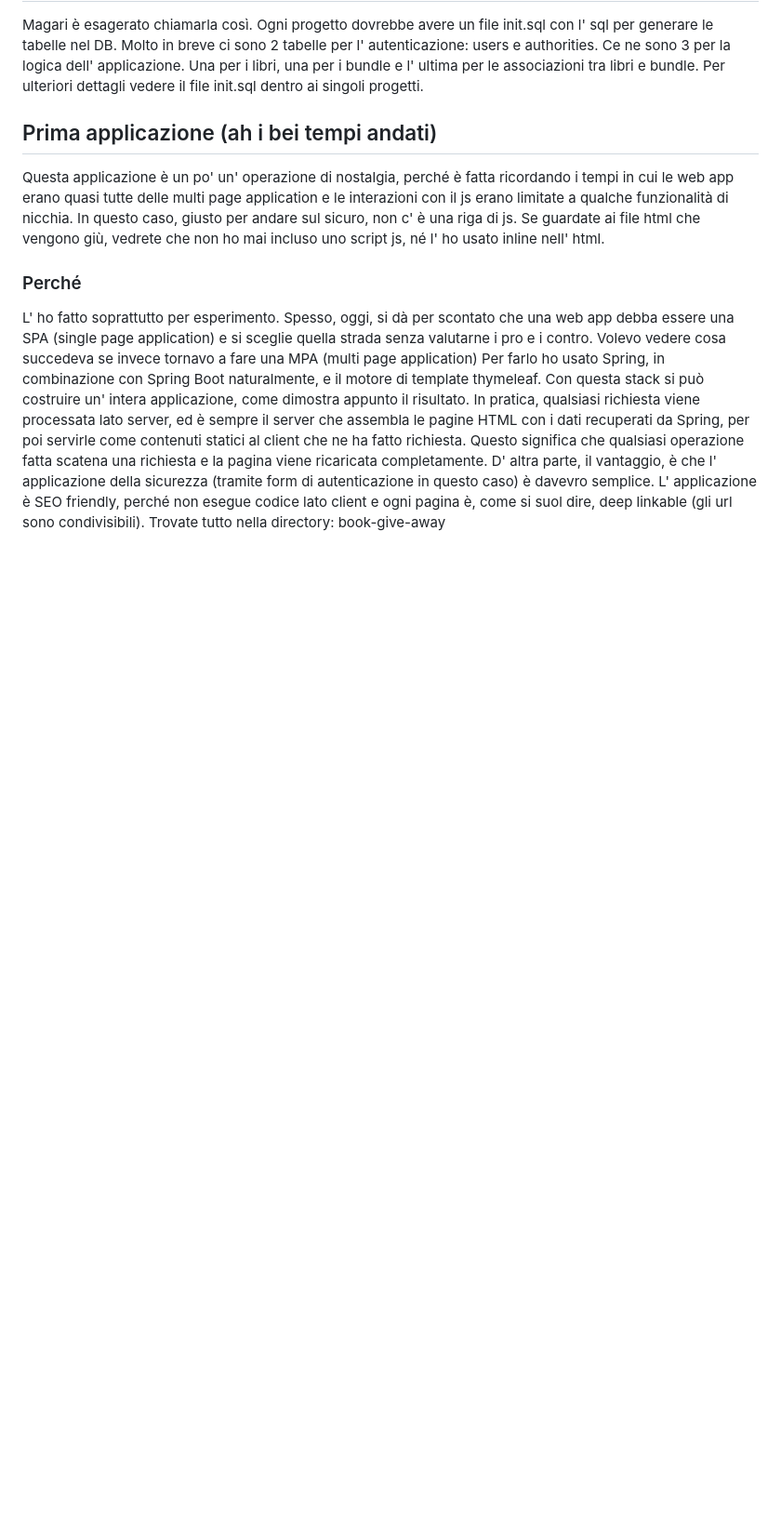
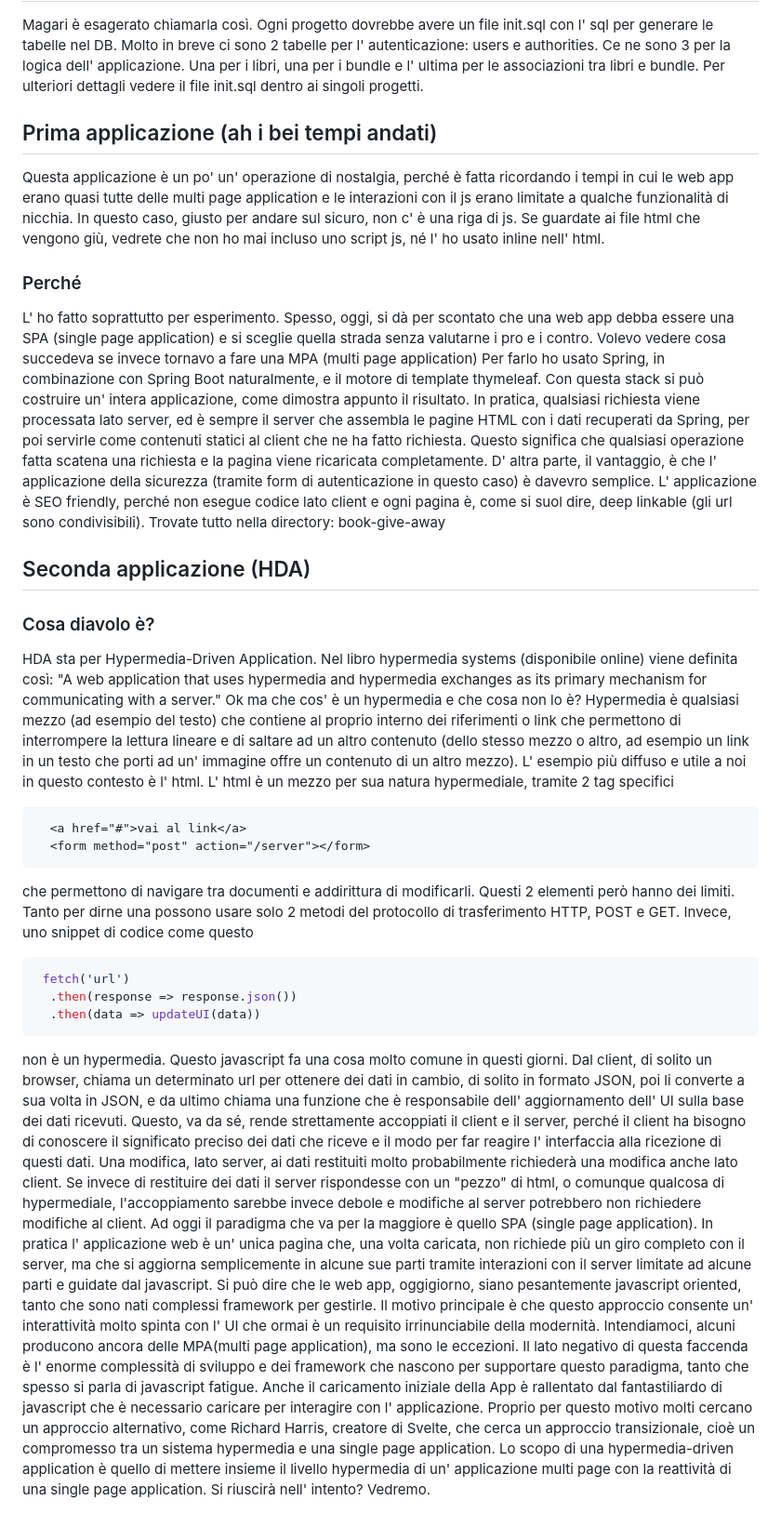
Before and after one commit to fabio-ge/full-stack, a Markdown page: README.md, the part around the change. Shown: that part at 93% size. Rendered like a GitHub page; blank space fills up the shorter version.

Commit message:
filosofia SPA,MPA,HDA

````diff
--- a/README.md
+++ b/README.md
@@ -66,3 +66,38 @@ In pratica, qualsiasi richiesta viene processata lato server, ed è sempre il se
 Questo significa che qualsiasi operazione fatta scatena una richiesta e la pagina viene ricaricata completamente.
 D' altra parte, il vantaggio, è che l' applicazione della sicurezza (tramite form di autenticazione in questo caso) è davevro semplice. L' applicazione è SEO friendly, perché non esegue codice lato client e ogni pagina è, come si suol dire, deep linkable (gli  url sono condivisibili).
 Trovate tutto nella directory: book-give-away
+
+## Seconda applicazione (HDA)
+
+### Cosa diavolo è?
+
+HDA sta per Hypermedia-Driven Application. Nel libro hypermedia systems (disponibile online) viene definita così: "A web application that uses hypermedia and hypermedia exchanges as its primary mechanism for communicating with a server."
+Ok ma che cos' è un hypermedia e che cosa non lo è?
+Hypermedia è qualsiasi mezzo (ad esempio del testo) che contiene al proprio interno dei riferimenti o link che permettono di interrompere la lettura
+lineare e di saltare ad un altro contenuto (dello stesso mezzo o altro, ad esempio un link in un testo che porti ad un' immagine offre un contenuto di un altro mezzo).
+L' esempio più diffuso e utile a noi in questo contesto è l' html.
+L' html è un mezzo per sua natura hypermediale, tramite 2 tag specifici
+```html
+  <a href="#">vai al link</a>
+  <form method="post" action="/server"></form>
+```
+ che permettono di navigare tra documenti e addirittura di modificarli. Questi 2 elementi però hanno dei limiti. Tanto per dirne una possono usare solo 2 metodi del protocollo di trasferimento HTTP, POST e GET.
+Invece, uno snippet di codice come questo
+```js
+ fetch('url')
+  .then(response => response.json())
+  .then(data => updateUI(data))
+```
+non è un hypermedia. Questo javascript fa una cosa molto comune in questi giorni. Dal client, di solito un browser, chiama un determinato url per ottenere dei dati in cambio, di solito in formato JSON, poi li converte a sua volta in JSON, e da ultimo chiama una funzione che è responsabile dell' aggiornamento dell' UI sulla base dei dati ricevuti.
+Questo, va da sé, rende strettamente accoppiati il client e il server, perché il client ha bisogno di conoscere il significato preciso dei dati che riceve e il modo per far reagire l' interfaccia alla ricezione di questi dati. Una modifica, lato server, ai dati restituiti molto probabilmente richiederà una modifica anche lato client.
+Se invece di restituire dei dati il server rispondesse con un "pezzo" di html, o comunque qualcosa di hypermediale, l'accoppiamento sarebbe invece debole e modifiche al server potrebbero non richiedere modifiche al client.
+Ad oggi il paradigma che va per la maggiore è quello SPA (single page application).
+In pratica l' applicazione web è un' unica pagina che, una volta caricata, non richiede più un giro completo con il server, ma che si aggiorna semplicemente in alcune sue parti tramite interazioni con il server limitate ad alcune parti e guidate dal javascript.
+Si può dire che le web app, oggigiorno, siano pesantemente javascript oriented, tanto che sono nati complessi framework per gestirle.
+Il motivo principale è che questo approccio consente un' interattività molto spinta con l' UI che ormai è un requisito irrinunciabile della modernità.
+Intendiamoci, alcuni producono ancora delle MPA(multi page application), ma sono le eccezioni.
+Il lato negativo di questa faccenda è l' enorme complessità di sviluppo e dei framework che nascono per supportare questo paradigma, tanto che spesso si parla di javascript fatigue.
+Anche il caricamento iniziale della App è rallentato dal fantastiliardo di javascript che è necessario caricare per interagire con l' applicazione.
+Proprio per questo motivo molti cercano un approccio alternativo, come Richard Harris, creatore di Svelte, che cerca un approccio transizionale, cioè un compromesso tra un sistema hypermedia e una single page application.
+Lo scopo di una hypermedia-driven application è quello di mettere insieme il livello hypermedia di un' applicazione multi page con la reattività di una single page application.
+Si riuscirà nell' intento? Vedremo.
````
